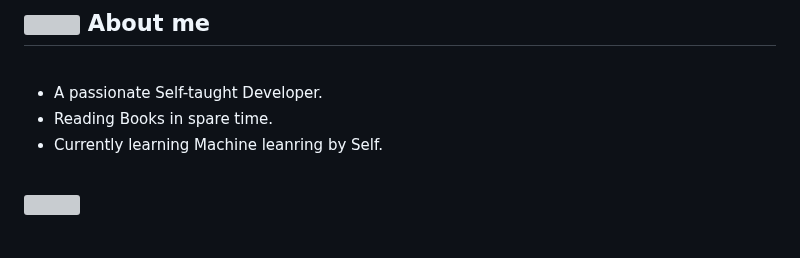
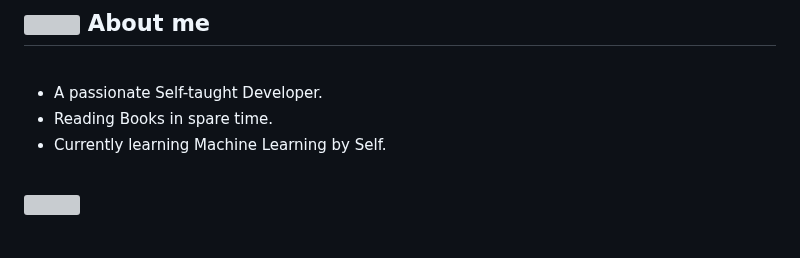
Before and after one commit to polymorphisma/polymorphisma, a Markdown page: README.md, the part around the change. GitHub-like rendering; grey boxes are pictures that could not be loaded.

```diff
--- a/README.md
+++ b/README.md
@@ -12,7 +12,7 @@
 
 - A passionate Self-taught Developer.
 - Reading Books in spare time.
-- Currently learning Machine leanring by Self.
+- Currently learning Machine Learning by Self.
 
 <br>
 
```
